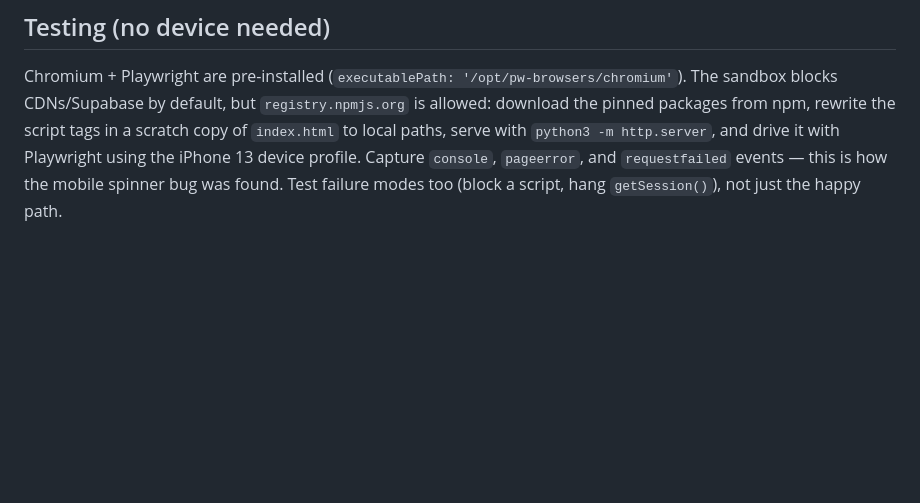
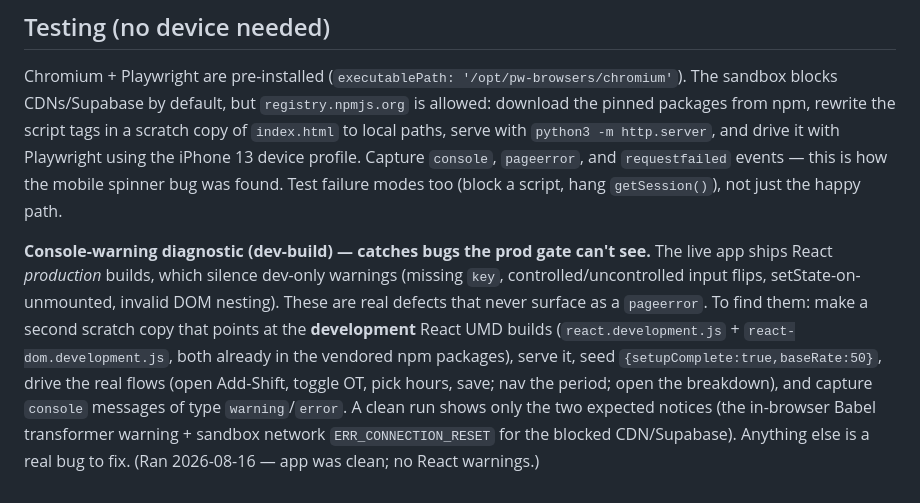
Before and after one commit to patrick222-dotcom/705-v1, a Markdown page: CLAUDE.md, the part around the change. GitHub-like rendering; blank space fills up the shorter version.

```diff
--- a/CLAUDE.md
+++ b/CLAUDE.md
@@ -233,3 +233,15 @@ download the pinned packages from npm, rewrite the script tags in a scratch copy
 Playwright using the iPhone 13 device profile. Capture `console`, `pageerror`, and
 `requestfailed` events — this is how the mobile spinner bug was found. Test failure
 modes too (block a script, hang `getSession()`), not just the happy path.
+
+**Console-warning diagnostic (dev-build) — catches bugs the prod gate can't see.** The live
+app ships React *production* builds, which silence dev-only warnings (missing `key`,
+controlled/uncontrolled input flips, setState-on-unmounted, invalid DOM nesting). These are
+real defects that never surface as a `pageerror`. To find them: make a second scratch copy that
+points at the **development** React UMD builds (`react.development.js` +
+`react-dom.development.js`, both already in the vendored npm packages), serve it, seed
+`{setupComplete:true,baseRate:50}`, drive the real flows (open Add-Shift, toggle OT, pick
+hours, save; nav the period; open the breakdown), and capture `console` messages of type
+`warning`/`error`. A clean run shows only the two expected notices (the in-browser Babel
+transformer warning + sandbox network `ERR_CONNECTION_RESET` for the blocked CDN/Supabase).
+Anything else is a real bug to fix. (Ran 2026-08-16 — app was clean; no React warnings.)
```
Also changed, not shown: BACKLOG.md (+17 -0 lines).
